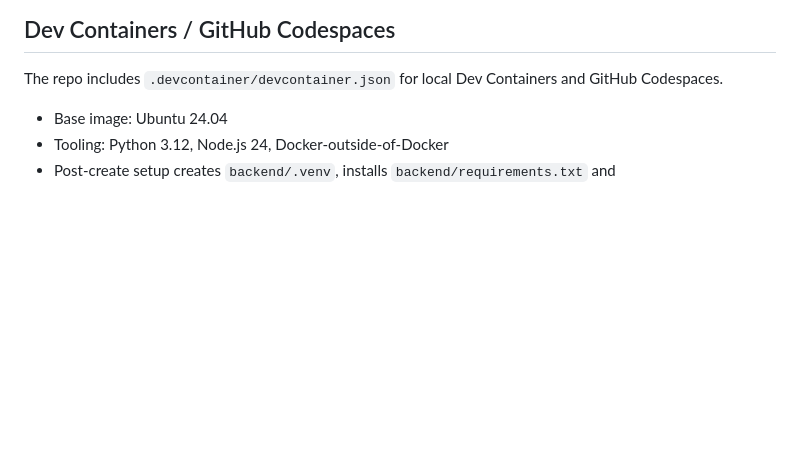
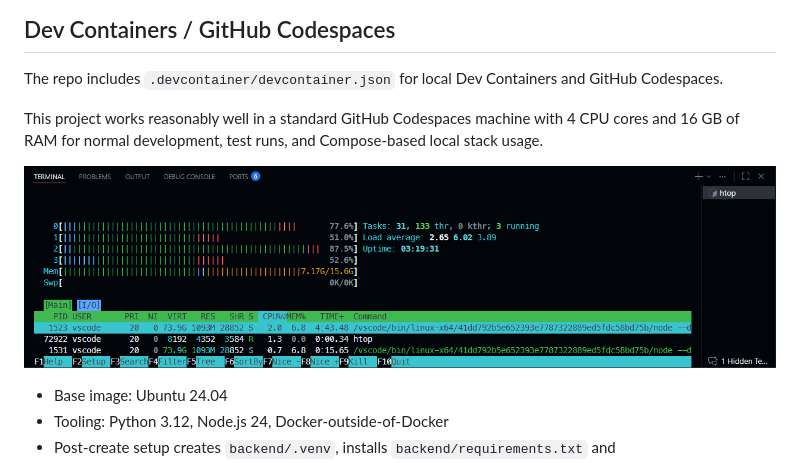
Before and after one commit to macel94/the-clusterizer, a Markdown page: README.md, the part around the change. Rendered like a GitHub page; pictures changed too: Usage-During-Analysis-Using-gemma4.png (added); blank space fills up the shorter version.

```diff
--- a/README.md
+++ b/README.md
@@ -82,6 +82,10 @@ Common embedding dimensions:
 ## Dev Containers / GitHub Codespaces
 
 The repo includes `.devcontainer/devcontainer.json` for local Dev Containers and GitHub Codespaces.
+
+This project works reasonably well in a standard GitHub Codespaces machine with 4 CPU cores and 16 GB of RAM for normal development, test runs, and Compose-based local stack usage.
+
+![alt text](Usage-During-Analysis-Using-gemma4.png)
 
 - Base image: Ubuntu 24.04
 - Tooling: Python 3.12, Node.js 24, Docker-outside-of-Docker
```
